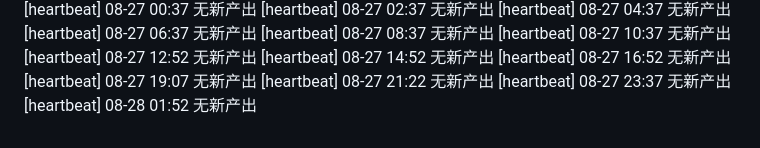
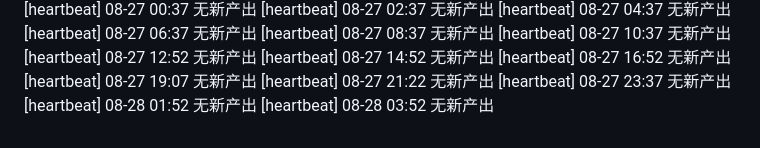
Before and after one commit to FOURTEEN1416/psd-framework, a Markdown page: reports/supervisor-log.md, the part around the change. Rendered like a GitHub page.

Commit message:
chore(supervisor): 巡检 08-28 03:52 —— 日志更新

```diff
--- a/reports/supervisor-log.md
+++ b/reports/supervisor-log.md
@@ -73,3 +73,4 @@
 [heartbeat] 08-27 21:22 无新产出
 [heartbeat] 08-27 23:37 无新产出
 [heartbeat] 08-28 01:52 无新产出
+[heartbeat] 08-28 03:52 无新产出
```
